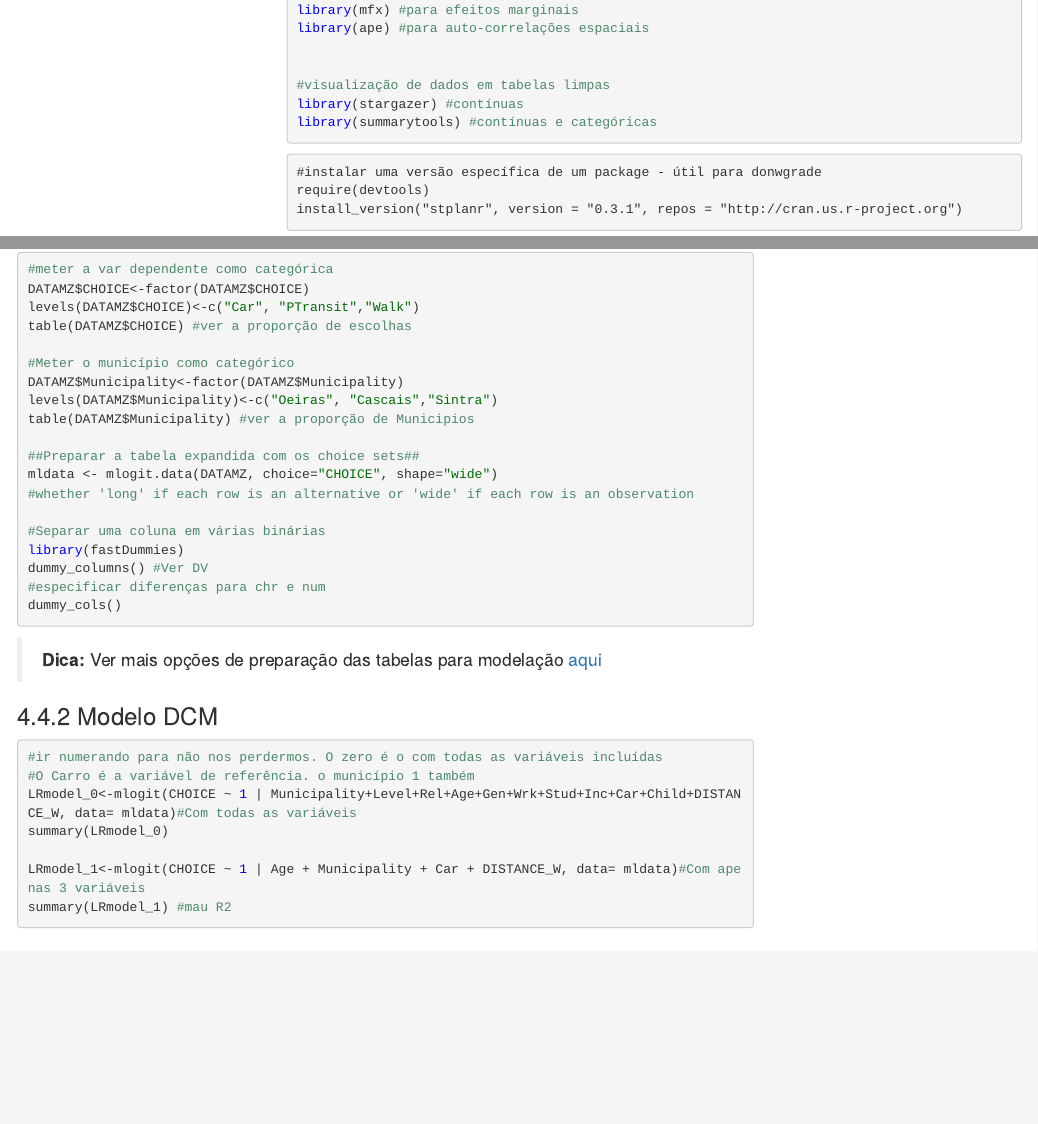
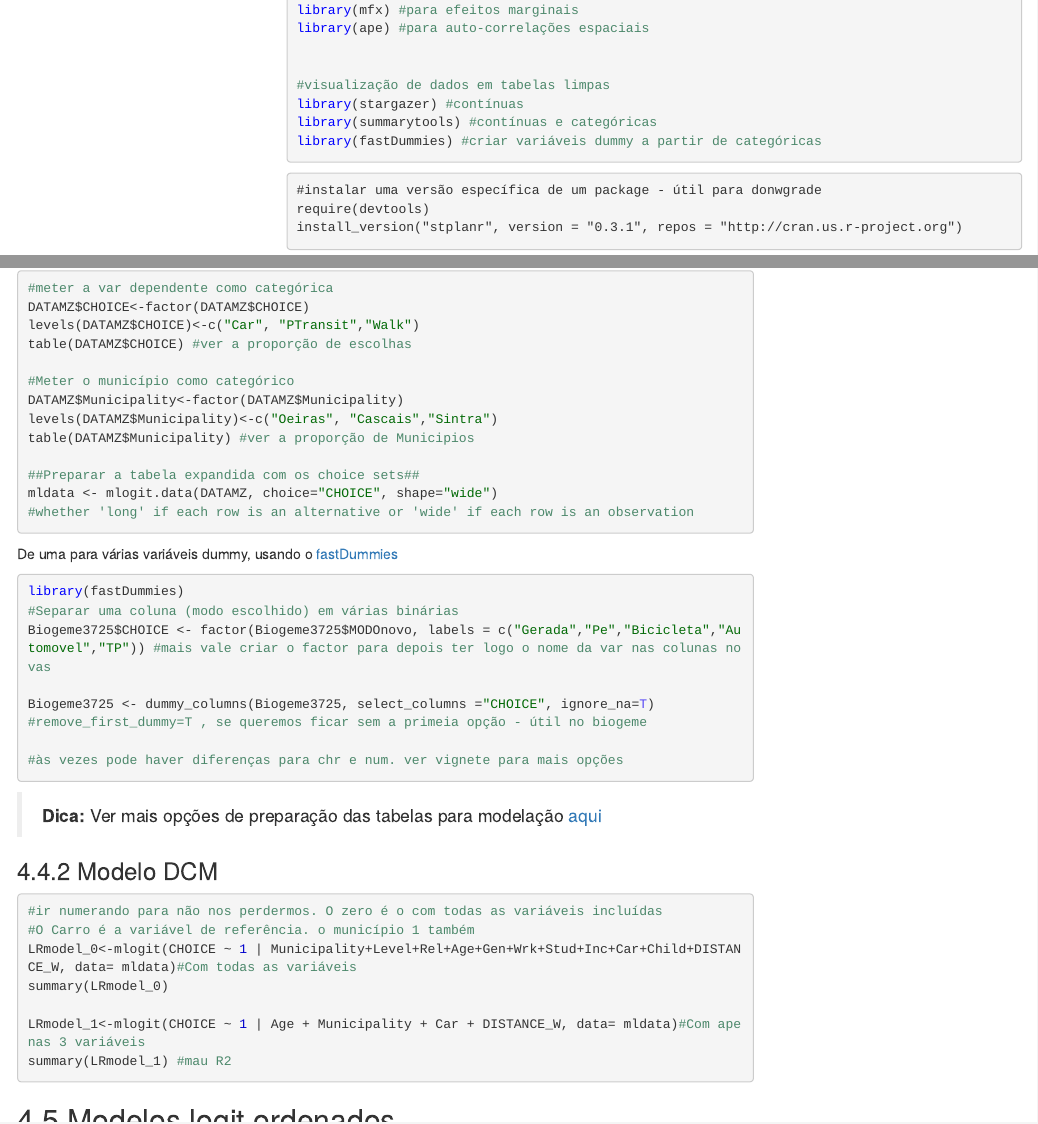
Before and after one commit to temospena/Rnotebook, an R Markdown document (COMPILACAO.Rmd): the page in a window 1100 px wide, from 1560 px down, and a second part further down, joined at a grey line. The pictures show the output file COMPILACAO.html that the author committed with the source, opened offline; menus at the side of the page are left out.

Commit message:
fastDummies
https://github.com/temospena/Rnotebook/issues/6

````diff
--- a/COMPILACAO.Rmd
+++ b/COMPILACAO.Rmd
@@ -185,6 +185,7 @@ library(ape) #para auto-correlações espaciais
 #visualização de dados em tabelas limpas
 library(stargazer) #contínuas
 library(summarytools) #contínuas e categóricas
+library(fastDummies) #criar variáveis dummy a partir de categóricas
 ```
 ```{rlibrary downgrade, eval=F}
 #instalar uma versão específica de um package - útil para donwgrade
@@ -1311,12 +1312,19 @@ table(DATAMZ$Municipality) #ver a proporção de Municipios
 mldata <- mlogit.data(DATAMZ, choice="CHOICE", shape="wide")
 #whether 'long' if each row is an alternative or 'wide' if each row is an observation
 
-#Separar uma coluna em várias binárias
+```
+De uma para várias variáveis dummy, usando o [fastDummies](https://github.com/jacobkap/fastDummies)
+```{r model DCM prep fastdummies, eval=F}
 library(fastDummies)
-dummy_columns() #Ver DV
-#especificar diferenças para chr e num
-dummy_cols()
-```
+#Separar uma coluna (modo escolhido) em várias binárias
+Biogeme3725$CHOICE <- factor(Biogeme3725$MODOnovo, labels = c("Gerada","Pe","Bicicleta","Automovel","TP")) #mais vale criar o factor para depois ter logo o nome da var nas colunas novas
+
+Biogeme3725 <- dummy_columns(Biogeme3725, select_columns ="CHOICE", ignore_na=T)
+#remove_first_dummy=T , se queremos ficar sem a primeia opção - útil no biogeme
+
+#às vezes pode haver diferenças para chr e num. ver vignete para mais opções
+```
+
 >__Dica:__ Ver mais opções de preparação das tabelas para modelação [aqui](https://www.rdocumentation.org/packages/mlogit/versions/1.0-1/topics/mlogit.data)
 
 ###Modelo DCM
````
Also changed, not shown: .RData, COMPILACAO.html, COMPILACAO.md.
